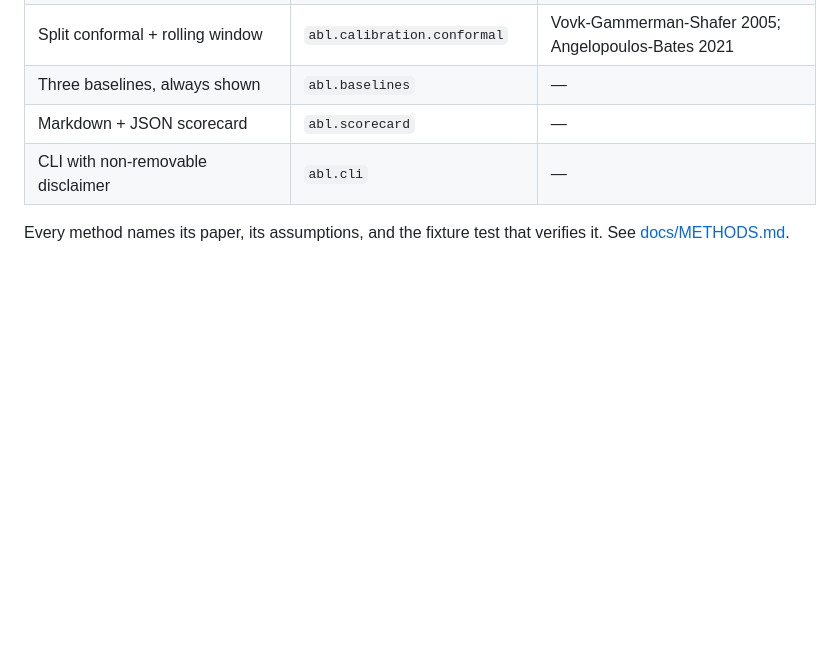
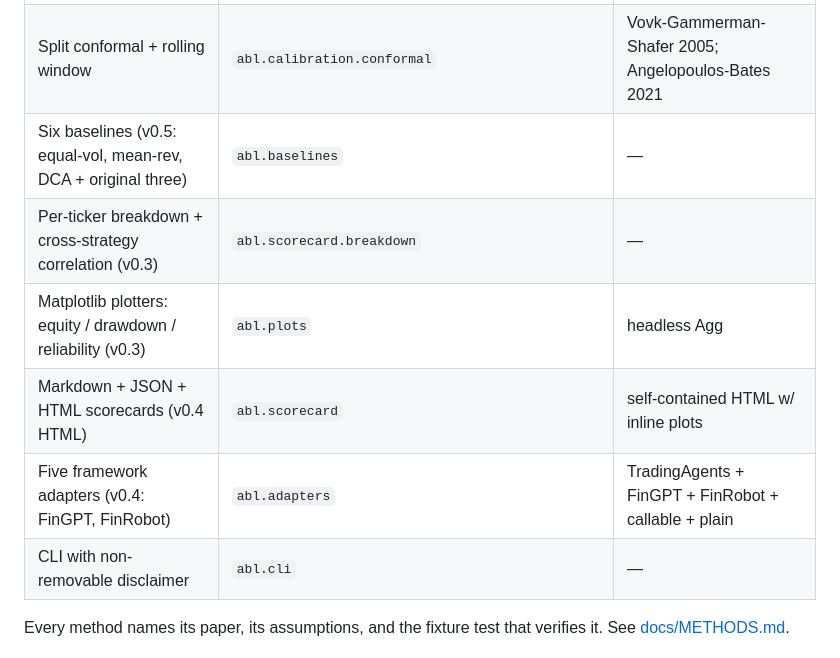
Before and after one commit to bettyguo/agent-backtest-lab, a Markdown page: README.md, the part around one of its changes. Drawn GitHub-style; blank space fills up the shorter version.

```diff
--- a/README.md
+++ b/README.md
@@ -81,8 +92,11 @@ print(render_markdown(sc))
 | Probability of Backtest Overfitting (PBO) via CSCV | `abl.overfitting.cscv` | Bailey, Borwein, López de Prado, Zhu 2017 |
 | Reliability diagrams + ECE | `abl.calibration.reliability` | Guo, Pleiss, Sun, Weinberger ICML 2017 |
 | Split conformal + rolling window | `abl.calibration.conformal` | Vovk-Gammerman-Shafer 2005; Angelopoulos-Bates 2021 |
-| Three baselines, always shown | `abl.baselines` | — |
-| Markdown + JSON scorecard | `abl.scorecard` | — |
+| Six baselines (v0.5: equal-vol, mean-rev, DCA + original three) | `abl.baselines` | — |
+| Per-ticker breakdown + cross-strategy correlation (v0.3) | `abl.scorecard.breakdown` | — |
+| Matplotlib plotters: equity / drawdown / reliability (v0.3) | `abl.plots` | headless Agg |
+| Markdown + JSON + HTML scorecards (v0.4 HTML) | `abl.scorecard` | self-contained HTML w/ inline plots |
+| Five framework adapters (v0.4: FinGPT, FinRobot) | `abl.adapters` | TradingAgents + FinGPT + FinRobot + callable + plain |
 | CLI with non-removable disclaimer | `abl.cli` | — |
 
 Every method names its paper, its assumptions, and the fixture test that verifies it. See [docs/METHODS.md](docs/METHODS.md).
```
Also changed, not shown: other parts of README.md (+14 -3 lines).
